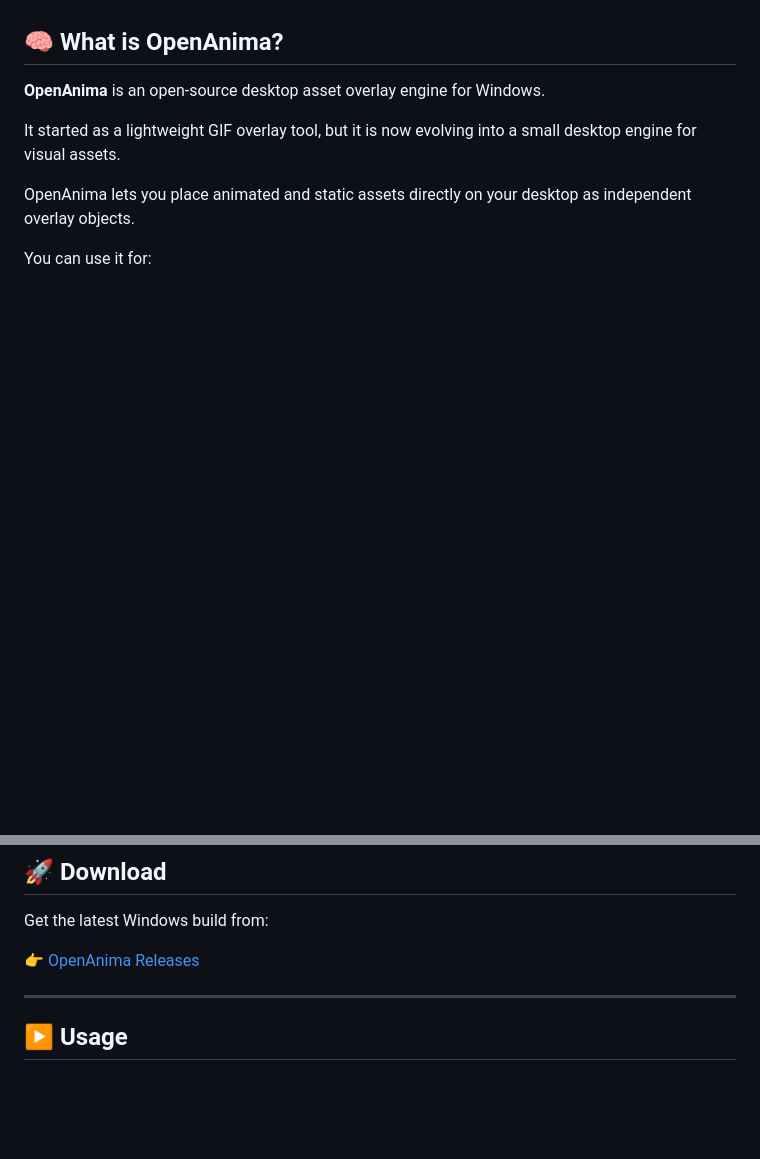
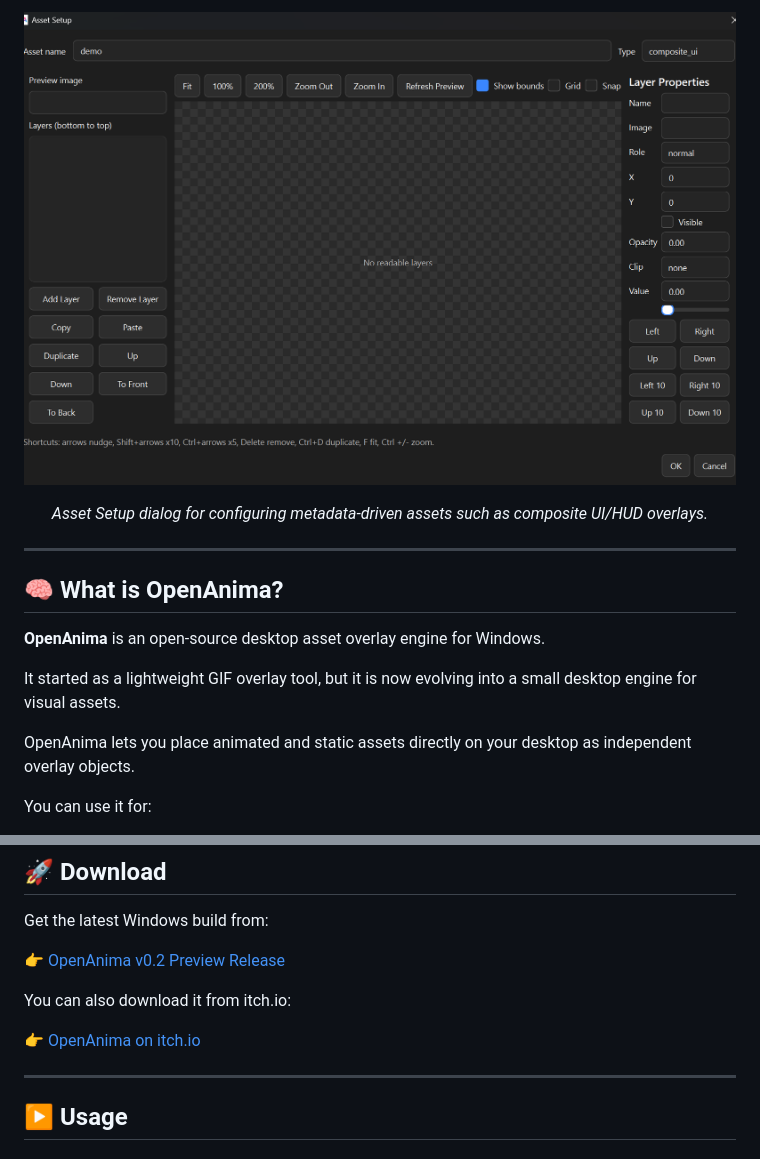
Before and after one commit to Ertugrulmutlu/OpenAnima, a Markdown page: README.md, 2 parts joined by grey strips. GitHub-like rendering; blank space fills up the shorter version.

```diff
--- a/README.md
+++ b/README.md
@@ -31,3 +73,12 @@
+<p align="center">
+  <img src="images/svkBJA.png" alt="OpenAnima Asset Setup dialog" width="720" />
+</p>
+
+<p align="center">
+  <em>Asset Setup dialog for configuring metadata-driven assets such as composite UI/HUD overlays.</em>
+</p>
+
+---
 
 ## 🧠 What is OpenAnima?
 
@@ -484,7 +535,11 @@ Performance note:
 
 Get the latest Windows build from:
 
-👉 [OpenAnima Releases](https://github.com/Ertugrulmutlu/OpenAnima/releases)
+👉 [OpenAnima v0.2 Preview Release](https://github.com/Ertugrulmutlu/OpenAnima/releases/tag/v0.2.0-preview)
+
+You can also download it from itch.io:
+
+👉 [OpenAnima on itch.io](https://ertugrulmutlu.itch.io/openanima)
 
 ---
 
```
Also changed, not shown: other parts of README.md (+42 -0 lines).
